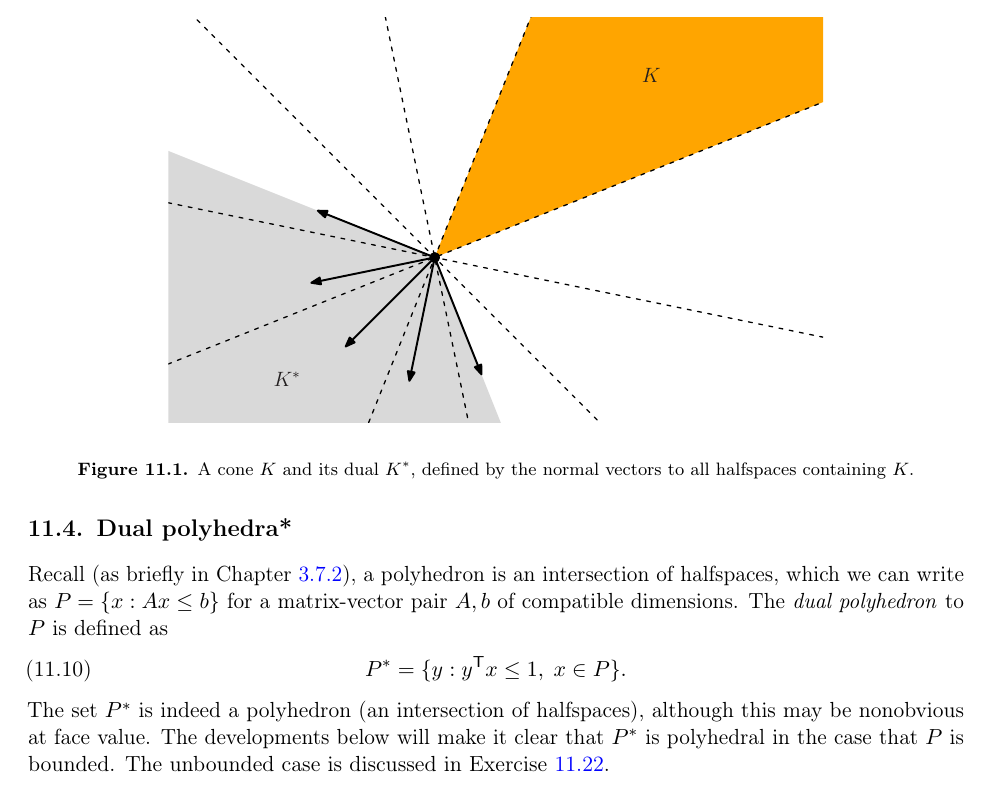
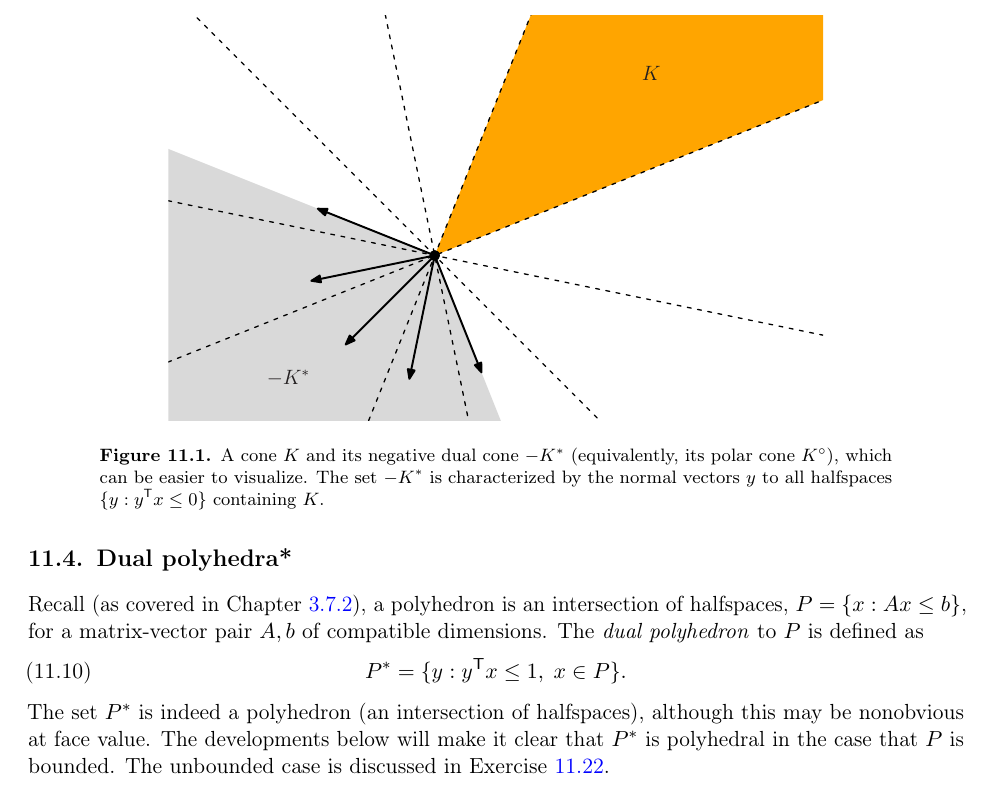
Before and after one commit to ryantibs/convexopt-book1, a LaTeX thesis (book1.tex, which reads duality_correspondences.tex): part of page 137 of 157, cut so that both start at the same text. Compiled offline with pdfLaTeX.

Commit message:
Fix dual cone fig

```diff
--- a/duality_correspondences.tex
+++ b/duality_correspondences.tex
@@ -237,18 +237,19 @@ straightforward to verify, and the third is verified in Exercise
 \begin{figure}[tb]
 \centering
 \includegraphics[width=0.7\textwidth]{fig/dual_cone.pdf}
-\caption{A cone $K$ and its dual $K^*$, defined by the normal vectors to all
-  halfspaces containing $K$.}
+\caption{A cone $K$ and its negative dual cone $-K^*$ (equivalently, its polar
+  cone $K^\circ$), which can be easier to visualize. The set $-K^*$ is
+  characterized by the normal vectors $y$ to all halfspaces $\{y : y^\T x \leq
+  0\}$ containing $K$.}
 \label{fig:dual_cone}
 \end{figure}
 
 \section{Dual polyhedra*}
 \label{sec:dual_polyhedra}
 
-Recall (as briefly in Chapter \ref{sec:polyhedra}), a polyhedron is an
-intersection of halfspaces, which we can write as $P = \{x : Ax \leq b\}$ for
-a matrix-vector pair $A,b$ of compatible dimensions. The \emph{dual polyhedron}
-to $P$ is defined as
+Recall (as covered in Chapter \ref{sec:polyhedra}), a polyhedron is an
+intersection of halfspaces, $P = \{x : Ax \leq b\}$, for a matrix-vector pair
+$A,b$ of compatible dimensions. The \emph{dual polyhedron} to $P$ is defined as
 \index{polyhedron!dual polyhedron}
 \index{polytope!dual polytope}
 \begin{equation}
```
Also changed, not shown: book1.pdf, fig/dual_cone.eps, fig/dual_cone.pdf, fig/dual_cone_fm.eps, 1 other file.
